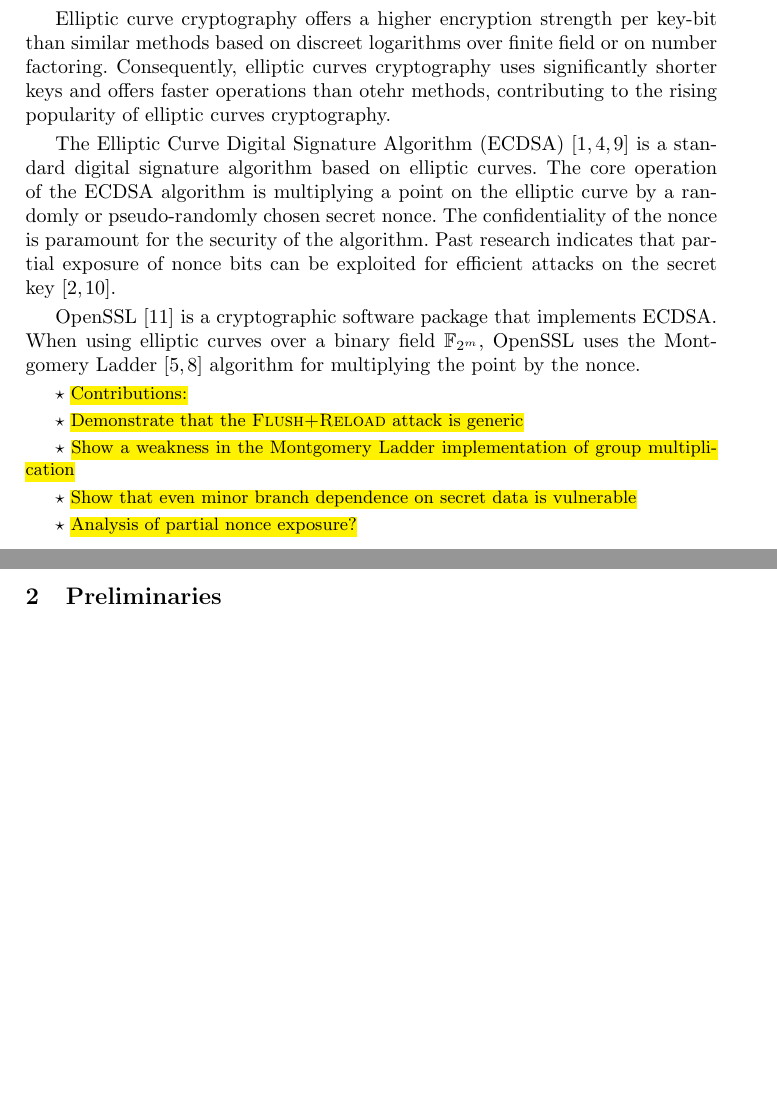
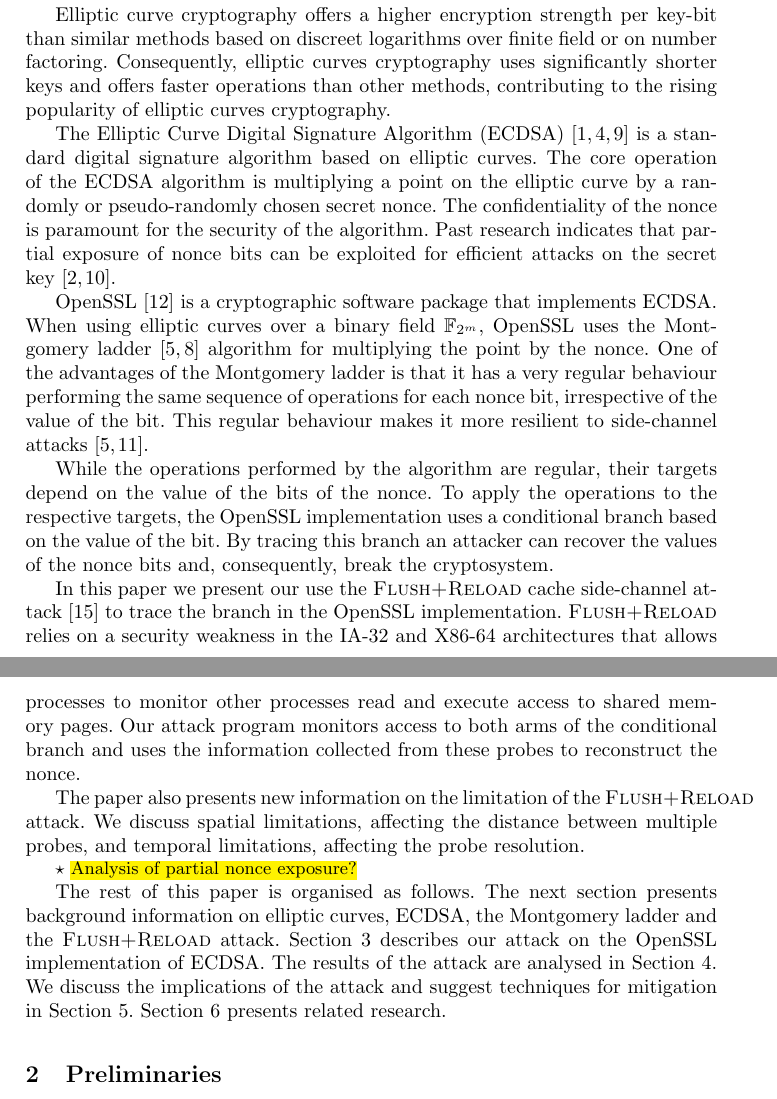
Before and after one commit to javali7/paper-1, a LaTeX paper (Euro2014.tex): two parts of pages 1 and 2 of 5, joined at a grey line, cut so that both start at the same text, the shorter picture padded with empty space. Compiled offline with pdfLaTeX.

Commit message:
Introduction

```diff
--- a/Euro2014.tex
+++ b/Euro2014.tex
@@ -30,7 +30,7 @@ the discreet logarithm problem is finding a scalar $k$ such that $H=kG$.
 Elliptic curve cryptography offers a higher encryption strength per key-bit than similar methods based on
 discreet logarithms over finite field or on number factoring.
 Consequently, elliptic curves cryptography uses significantly shorter keys and offers faster operations
-than otehr methods, contributing to the rising popularity of elliptic curves cryptography.
+than other methods, contributing to the rising popularity of elliptic curves cryptography.
 
 The Elliptic Curve Digital Signature Algorithm (ECDSA)~\cite{johnson01elliptic,fips186,ansi962} is a standard
 digital signature algorithm based on elliptic curves.
@@ -41,19 +41,36 @@ Past research indicates that partial exposure of nonce bits can be exploited for
 
 OpenSSL~\cite{openssl} is a cryptographic software package that implements ECDSA.
 When using elliptic curves over a binary field $\mathbb{F}_{2^m}$, OpenSSL uses the
-Montgomery Ladder~\cite{montgomery87speeding,joye03montgomery} algorithm for multiplying the point by the nonce.
+Montgomery ladder~\cite{montgomery87speeding,joye03montgomery} algorithm for multiplying the point by the nonce.
+One of the advantages of the Montgomery ladder is that it has a very regular behaviour performing
+the same sequence of operations for each nonce bit, irrespective of the value of the bit.
+This regular behaviour makes it more resilient to side-channel attacks~\cite{joye03montgomery,okeya00elliptic}.
 
+While the operations performed by the algorithm are regular, their targets depend on the value of the bits of the nonce.
+To apply the operations to the respective targets, the OpenSSL implementation uses a conditional branch based on the value of the bit.
+By tracing this branch an attacker can recover the values of the nonce bits and, consequently, break the cryptosystem.
 
+In this paper we present our
+use the \textsc{Flush+Reload} cache side-channel attack~\cite{yarom13flush}
+to trace the branch in the OpenSSL implementation.
+\textsc{Flush+Reload} relies on a security weakness in the IA-32 and X86-64 architectures that allows processes
+to monitor other processes read and execute access to shared memory pages.
+Our attack program monitors access to both arms of the conditional branch and uses the information
+collected from these probes to reconstruct the nonce.
 
+The paper also presents new information on the limitation of the \textsc{Flush+Reload} attack.
+We discuss spatial limitations, affecting the distance between multiple probes, and
+temporal limitations, affecting the probe resolution.
 
+\starpar{Analysis of partial nonce exposure?}
 
-
-\starpar{Contributions:}
-\starpar{Demonstrate that the \textsc{Flush+Reload} attack is generic}
-\starpar{Show a weakness in the Montgomery Ladder implementation of group multiplication}
-\starpar{Show that even minor branch dependence on secret data is vulnerable}
-\starpar{Analysis of partial nonce exposure?}
-\section{Preliminaries}
+The rest of this paper is organised as follows.
+The next section presents background information on elliptic curves, ECDSA, the Montgomery ladder and the \textsc{Flush+Reload} attack.
+Section~\ref{sec:attack} describes our attack on the OpenSSL implementation of ECDSA.
+The results of the attack are analysed in Section~\ref{sec:results}.
+We discuss the implications of the attack and suggest techniques for mitigation in Section~\ref{sec:discussion}.
+Section~\ref{sec:related} presents related research.
+\section{Preliminaries}\label{sec:background}
 \subsection{ECDSA}
 \subsection{The Montgomery Ladder}
 \subsection{The \textsc{Flush+Reload} attack}
```
Also changed, not shown: Euro2014.bib (+22 -1 lines), Euro2014.tex (11 more changed lines).
